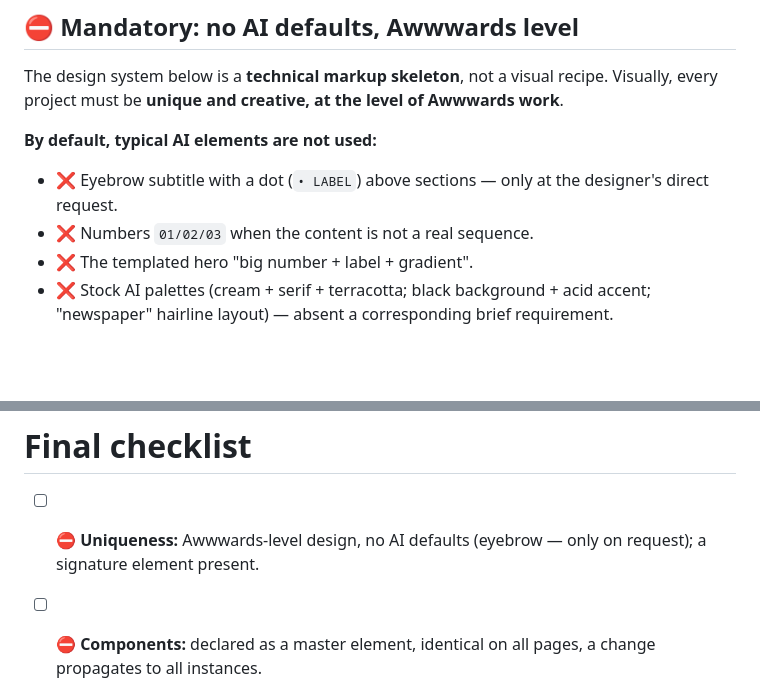
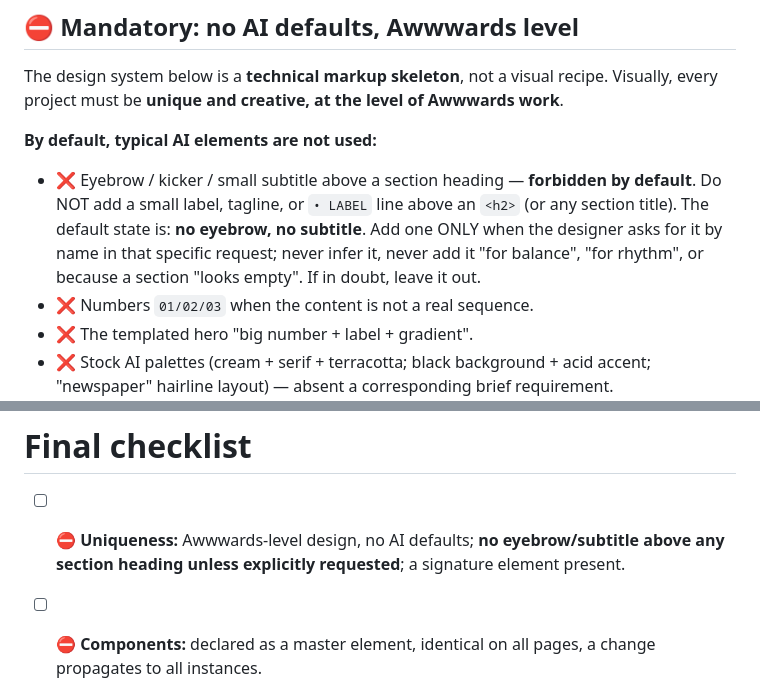
Before and after one commit to vita-harahus/Claude-Workflow-Guide, a Markdown page: CLAUDE-CODE-GUIDE.md, 2 parts joined by grey strips. Drawn GitHub-style; blank space fills up the shorter version.

Commit message:
Harden no-eyebrow rule: forbidden by default, remove template placeholder

```diff
--- a/CLAUDE-CODE-GUIDE.md
+++ b/CLAUDE-CODE-GUIDE.md
@@ -90,7 +90,10 @@ The design system below is a **technical markup skeleton**, not a visual recipe.
 be **unique and creative, at the level of Awwwards work**.
 
 **By default, typical AI elements are not used:**
-- ❌ Eyebrow subtitle with a dot (`• LABEL`) above sections — only at the designer's direct request.
+- ❌ Eyebrow / kicker / small subtitle above a section heading — **forbidden by default**. Do NOT add a small
+  label, tagline, or `• LABEL` line above an `<h2>` (or any section title). The default state is: **no eyebrow,
+  no subtitle**. Add one ONLY when the designer asks for it by name in that specific request; never infer it,
+  never add it "for balance", "for rhythm", or because a section "looks empty". If in doubt, leave it out.
 - ❌ Numbers `01/02/03` when the content is not a real sequence.
 - ❌ The templated hero "big number + label + gradient".
 - ❌ Stock AI palettes (cream + serif + terracotta; black background + acid accent; "newspaper" hairline
@@ -251,7 +254,7 @@ value, sizes ±1px with group separation (font-size → Typography, spacing →
 
 # Final checklist
 
-- [ ] **⛔ Uniqueness:** Awwwards-level design, no AI defaults (eyebrow — only on request); a signature element present.
+- [ ] **⛔ Uniqueness:** Awwwards-level design, no AI defaults; **no eyebrow/subtitle above any section heading unless explicitly requested**; a signature element present.
 - [ ] **⛔ Components:** declared as a master element, identical on all pages, a change propagates to all instances.
 - [ ] **🌐 Language:** all page content is in English.
 - [ ] Render matches the layout; 0 console errors; all 7 breakpoints checked.
```
Also changed, not shown: other parts of CLAUDE-CODE-GUIDE.md (+1 -1 lines).
